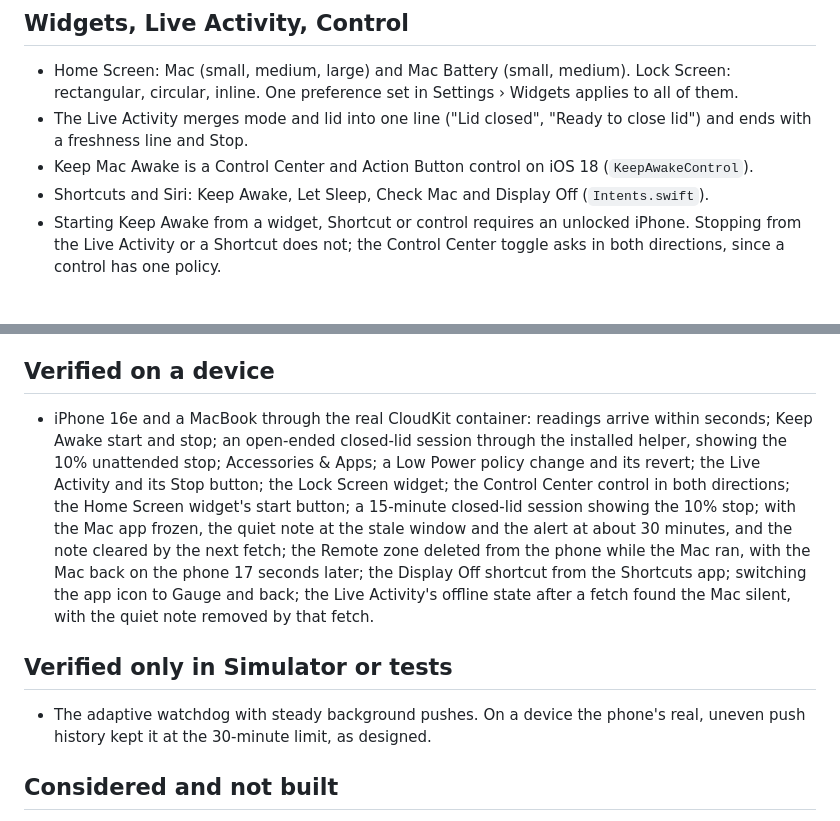
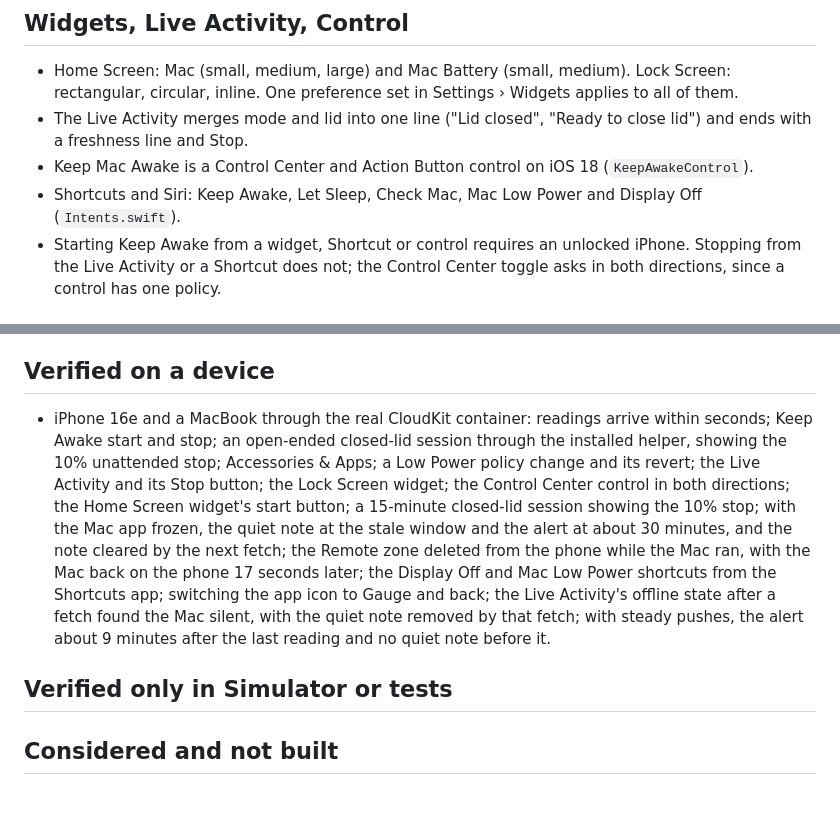
Before and after one commit to doguyilmaz/battistics, a Markdown page: docs/remote.md, 2 parts joined by grey strips. GitHub-like rendering.

Commit message:
Record the fast watchdog and Low Power shortcut checks on a device
Co-Authored-By: Claude Opus 5.5 <noreply@anthropic.com>

```diff
--- a/docs/remote.md
+++ b/docs/remote.md
@@ -40,7 +40,7 @@ The iPhone companion (`Sources/BattisticsPhone`, widgets in `Sources/BattisticsP
 - Home Screen: Mac (small, medium, large) and Mac Battery (small, medium). Lock Screen: rectangular, circular, inline. One preference set in Settings › Widgets applies to all of them.
 - The Live Activity merges mode and lid into one line ("Lid closed", "Ready to close lid") and ends with a freshness line and Stop.
 - Keep Mac Awake is a Control Center and Action Button control on iOS 18 (`KeepAwakeControl`).
-- Shortcuts and Siri: Keep Awake, Let Sleep, Check Mac and Display Off (`Intents.swift`).
+- Shortcuts and Siri: Keep Awake, Let Sleep, Check Mac, Mac Low Power and Display Off (`Intents.swift`).
 - Starting Keep Awake from a widget, Shortcut or control requires an unlocked iPhone. Stopping from the Live Activity or a Shortcut does not; the Control Center toggle asks in both directions, since a control has one policy.
 
 ## Safety
@@ -60,11 +60,10 @@ The iPhone companion (`Sources/BattisticsPhone`, widgets in `Sources/BattisticsP
 
 ## Verified on a device
 
-- iPhone 16e and a MacBook through the real CloudKit container: readings arrive within seconds; Keep Awake start and stop; an open-ended closed-lid session through the installed helper, showing the 10% unattended stop; Accessories & Apps; a Low Power policy change and its revert; the Live Activity and its Stop button; the Lock Screen widget; the Control Center control in both directions; the Home Screen widget's start button; a 15-minute closed-lid session showing the 10% stop; with the Mac app frozen, the quiet note at the stale window and the alert at about 30 minutes, and the note cleared by the next fetch; the Remote zone deleted from the phone while the Mac ran, with the Mac back on the phone 17 seconds later; the Display Off shortcut from the Shortcuts app; switching the app icon to Gauge and back; the Live Activity's offline state after a fetch found the Mac silent, with the quiet note removed by that fetch.
+- iPhone 16e and a MacBook through the real CloudKit container: readings arrive within seconds; Keep Awake start and stop; an open-ended closed-lid session through the installed helper, showing the 10% unattended stop; Accessories & Apps; a Low Power policy change and its revert; the Live Activity and its Stop button; the Lock Screen widget; the Control Center control in both directions; the Home Screen widget's start button; a 15-minute closed-lid session showing the 10% stop; with the Mac app frozen, the quiet note at the stale window and the alert at about 30 minutes, and the note cleared by the next fetch; the Remote zone deleted from the phone while the Mac ran, with the Mac back on the phone 17 seconds later; the Display Off and Mac Low Power shortcuts from the Shortcuts app; switching the app icon to Gauge and back; the Live Activity's offline state after a fetch found the Mac silent, with the quiet note removed by that fetch; with steady pushes, the alert about 9 minutes after the last reading and no quiet note before it.
 
 ## Verified only in Simulator or tests
 
-- The adaptive watchdog with steady background pushes. On a device the phone's real, uneven push history kept it at the 30-minute limit, as designed.
 
 ## Considered and not built
 
```
